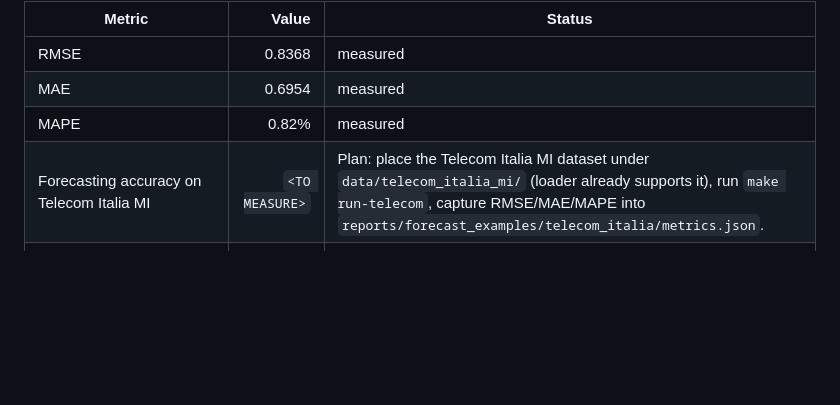
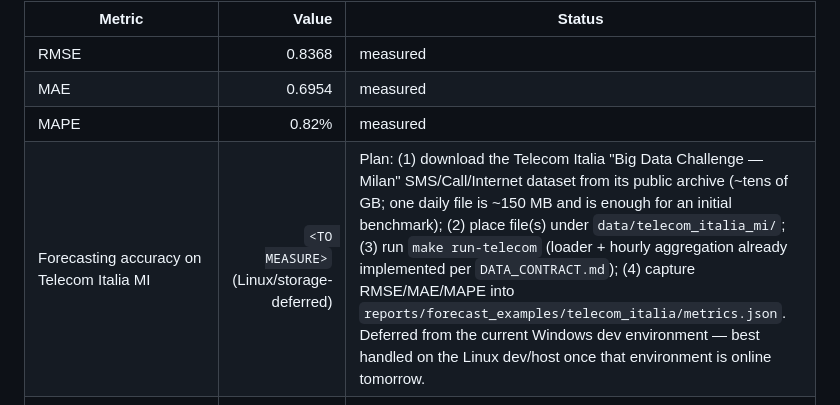
Before and after one commit to obiedeh/ai-ran-kpi-forecasting, a Markdown page: README.md, the part around the change. Drawn GitHub-style; blank space fills up the shorter version.

Commit message:
Flag Telecom Italia MI row as Linux/storage-deferred with acquisition logistics
The Telecom Italia MI forecasting <TO MEASURE> row stays <TO MEASURE> — the dataset is ~tens of GB and isn't usefully acquired on the current Windows dev environment. Update the plan to make the blocker explicit:

- Note the dataset source (Telecom Italia Big Data Challenge, public archive)
- Suggest the single-day ~150 MB subset as the initial benchmark target
- Confirm the loader and `make run-telecom` target are already implemented per DATA_CONTRACT.md
- Tag the row as Linux/storage-deferred, best handled on the Linux dev/host environment

No code change. README row only.

```diff
--- a/README.md
+++ b/README.md
@@ -41,7 +41,7 @@ Source: [`reports/forecast_examples/latest/metrics.json`](reports/forecast_examp
 | RMSE | 0.8368 | measured |
 | MAE | 0.6954 | measured |
 | MAPE | 0.82% | measured |
-| Forecasting accuracy on Telecom Italia MI | `<TO MEASURE>` | Plan: place the Telecom Italia MI dataset under `data/telecom_italia_mi/` (loader already supports it), run `make run-telecom`, capture RMSE/MAE/MAPE into `reports/forecast_examples/telecom_italia/metrics.json`. |
+| Forecasting accuracy on Telecom Italia MI | `<TO MEASURE>` (Linux/storage-deferred) | Plan: (1) download the Telecom Italia "Big Data Challenge — Milan" SMS/Call/Internet dataset from its public archive (~tens of GB; one daily file is ~150 MB and is enough for an initial benchmark); (2) place file(s) under `data/telecom_italia_mi/`; (3) run `make run-telecom` (loader + hourly aggregation already implemented per `DATA_CONTRACT.md`); (4) capture RMSE/MAE/MAPE into `reports/forecast_examples/telecom_italia/metrics.json`. Deferred from the current Windows dev environment — best handled on the Linux dev/host once that environment is online tomorrow. |
 | Forecasting accuracy on `edge_gpu_util_pct` (RMSE / MAE / MAPE) | 3.62 / 2.86 / 6.38% | measured ([reports/forecast_examples/edge_ai/gpu_util/metrics.json](reports/forecast_examples/edge_ai/gpu_util/metrics.json)) — `ridge_linear`, CELL_001, 24-step horizon on synthetic 504-row, 3-cell telemetry; reproduce via `make forecast-edge-ai` |
 | Forecasting accuracy on `edge_memory_util_pct` (RMSE / MAE / MAPE) | 3.21 / 2.65 / 4.44% | measured ([reports/forecast_examples/edge_ai/memory_util/metrics.json](reports/forecast_examples/edge_ai/memory_util/metrics.json)) — same setup as the GPU row |
 | End-to-end forecast wall-clock (s) | `<TO MEASURE>` | Plan: time `make run-sample` end-to-end on the dev machine and write to `reports/forecast_examples/latest/timing.json`. |
```
